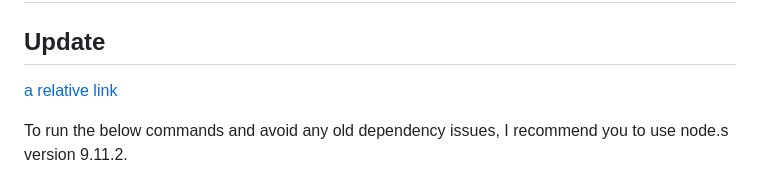
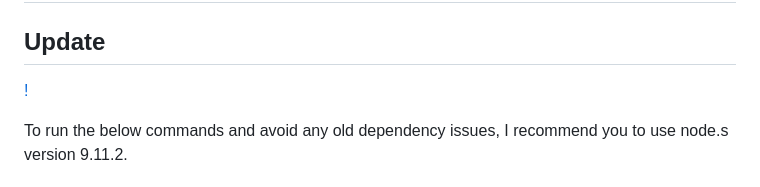
Before and after one commit to dsaam94/dbvis-advanced, a Markdown page: README.md, the part around the change. GitHub-like rendering.

```diff
--- a/README.md
+++ b/README.md
@@ -2,7 +2,7 @@
 
 ## Update
 
-[a relative link](demo.gif)
+[!](demo.gif)
 
 To run the below commands and avoid any old dependency issues, I recommend you to use node.s version 9.11.2.
 
```
